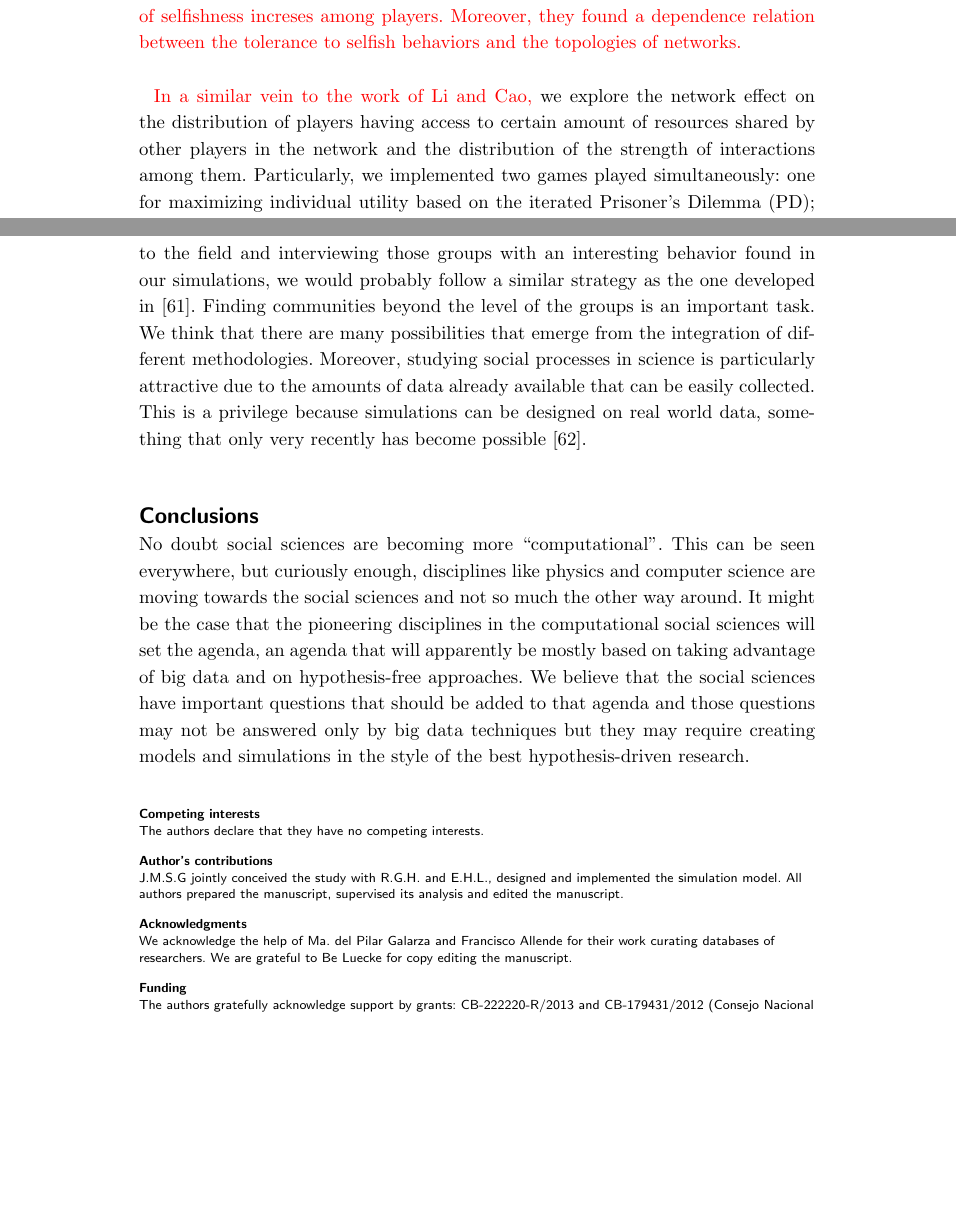
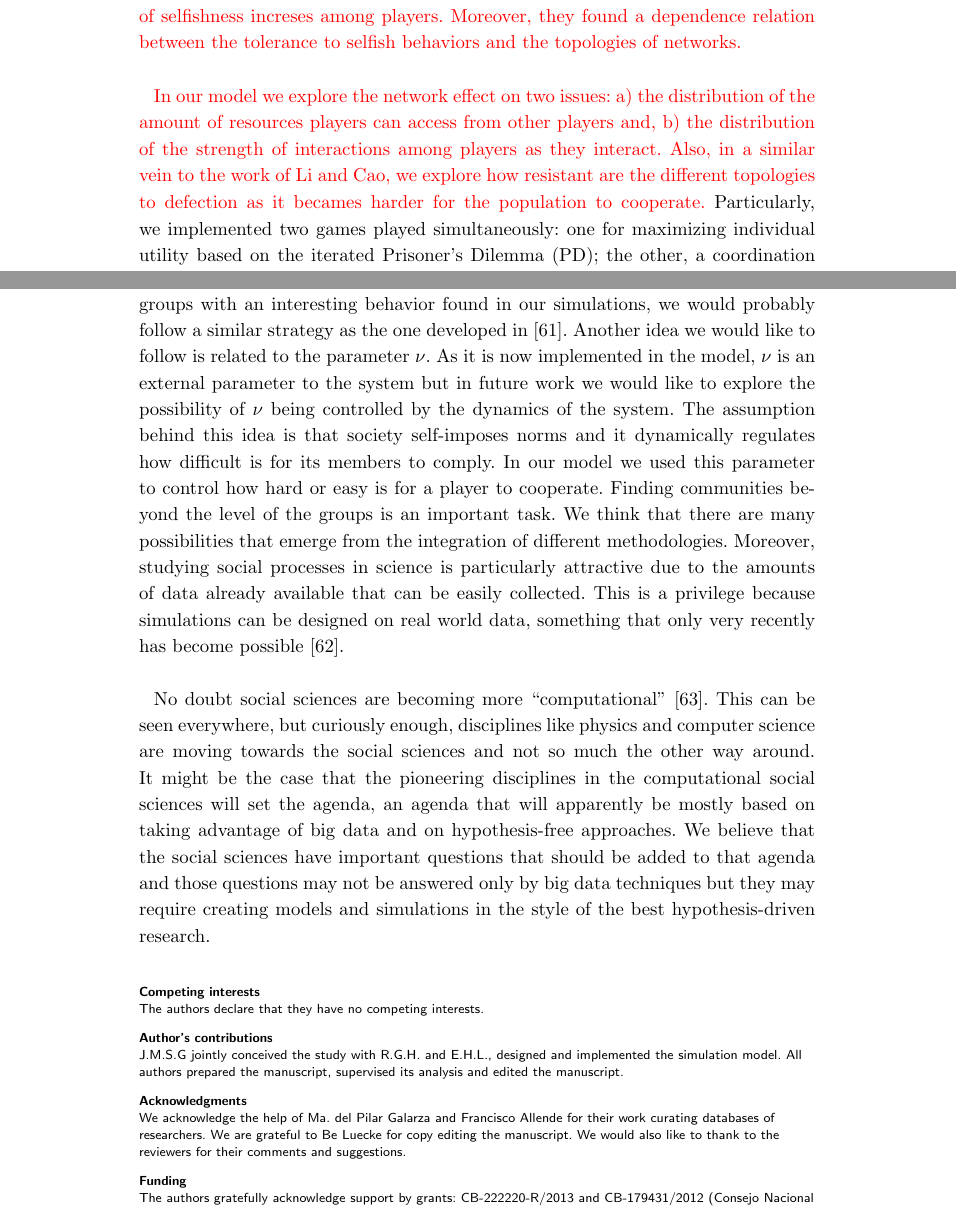
Before and after one commit to CA-Lab/biomedical-social-networks, a LaTeX document (casm.tex): two parts of pages 3 and 17 of 19, joined at a grey line, cut so that both start at the same text, the shorter picture padded with empty space. Compiled offline with pdfLaTeX.

Commit message:
Finished conclusions and added Conte et al reference

```diff
--- a/casm.tex
+++ b/casm.tex
@@ -420,9 +420,3 @@ networks.}\\
 % explored the effect of different topologies on the emergence of cooperation
 % \cite{Santos-etal:2005,HauertDoebeli:2004}.
 
-{\color{red}In a similar vein to the work of Li and Cao,} we explore the network
-effect on the distribution of players having access to certain amount of
-resources shared by other players in the network and the distribution of the
-strength of interactions among them. Particularly, we implemented two games
-played simultaneously: one for maximizing individual utility based on the
-iterated Prisoner's Dilemma (PD); the other, a coordination game for maximizing the
@@ -433 +423,8 @@ know that it is important to invest in building collaborative
-relationships. \\ %This is important because what we have seen
+{\color{red} In our model we explore the network effect on two issues: a) the distribution of the amount of
+resources players can access from other players and, b) the distribution of the strength of
+interactions among players as they interact. Also, in a similar
+vein to the work of Li and Cao, we explore how resistant are the different
+topologies to defection as it becames harder for the population to cooperate.}
+Particularly, we implemented two games played simultaneously: one for maximizing
+individual utility based on the iterated Prisoner's Dilemma (PD); the other, a
+coordination game for maximizing the connection strength between players. We are
@@ -434,3 +435,4 @@ relationships. \\ %This is important because what we have seen
+\\ %This is important because what we have seen
 
 
 In the context of our model, utility represents access to resources
@@ -1269,28 +1268,36 @@ etc. \\
-  real world. We are also interested in going back to the field and
-  interviewing those groups with an interesting behavior found in our
-  simulations, we would probably follow a similar strategy as the one
-  developed in \cite{Hara:2003}. Finding communities beyond the level
-  of the groups is an important task. We think that there are many
-  possibilities that emerge from the integration of different
-  methodologies. Moreover, studying social processes in science is
-  particularly attractive due to the amounts of data already available
-  that can be easily collected. This is a privilege because
-  simulations can be designed on real world data, something that only
-  very recently has become possible \cite{Barabasi:2012}.\\
 
 \section*{Conclusions}
 
-No doubt social sciences are becoming more ``computational''. This can
-be seen everywhere, but curiously enough, disciplines like physics
-and computer science are moving towards the social
-sciences and not so much the other way around. It might be the case
-that the pioneering disciplines in the computational social sciences
-will set the agenda, an agenda that will apparently be mostly based on
-taking advantage of big data and on hypothesis-free approaches. We
-believe that the social sciences have important questions that should
-be added to that agenda and those questions may not be answered only
-by big data techniques but they may require creating models and
-simulations in the style of the best hypothesis-driven research.
+Our future work is based on the results presented here. We would like to
+identify researchers in our simulations and corroborate their situation in the
+model and in the real world. We are also interested in going back to the field
+and interviewing those groups with an interesting behavior found in our
+simulations, we would probably follow a similar strategy as the one developed in
+\cite{Hara:2003}. Another idea we would like to follow is related to the
+parameter $\nu$. As it is now implemented in the model, $\nu$ is an external
+parameter to the system but in future work we would like to explore the
+possibility of $\nu$ being controlled by the dynamics of the system. The
+assumption behind this idea is that society self-imposes norms and it
+dynamically regulates how difficult is for its members to comply. In our model
+we used this parameter to control how hard or easy is for a player to
+cooperate. Finding communities beyond the level of the groups is an important
+task. We think that there are many possibilities that emerge from the
+integration of different methodologies. Moreover, studying social processes in
+science is particularly attractive due to the amounts of data already available
+that can be easily collected. This is a privilege because simulations can be
+designed on real world data, something that only very recently has become
+possible \cite{Barabasi:2012}.\\
+
+No doubt social sciences are becoming more ``computational''
+\cite{Conte-etal:2012}. This can be seen everywhere, but curiously enough,
+disciplines like physics and computer science are moving towards the social
+sciences and not so much the other way around. It might be the case that the
+pioneering disciplines in the computational social sciences will set the agenda,
+an agenda that will apparently be mostly based on taking advantage of big data
+and on hypothesis-free approaches. We believe that the social sciences have
+important questions that should be added to that agenda and those questions may
+not be answered only by big data techniques but they may require creating models
+and simulations in the style of the best hypothesis-driven research.
 
 % \section*{Content}
 % Text and results for this section, as per the individual journal's instructions for authors. %\cite{koon,oreg,khar,zvai,xjon,schn,pond,smith,marg,hunn,advi,koha,mouse}
@@ -1356,7 +1363,8 @@ simulations in the style of the best hypothesis-driven research.
 
 We acknowledge the help of Ma. del Pilar Galarza and Francisco Allende
 for their work curating databases of researchers. We are grateful to
-Be Luecke for copy editing the manuscript.
+Be Luecke for copy editing the manuscript. We would also like to thank to the
+reviewers for their comments and suggestions.
 
 \section*{Funding}
   The authors gratefully acknowledge support by grants: CB-222220-R/2013 and
```
Also changed, not shown: casm.pdf, casm.tex (11 more changed lines).
